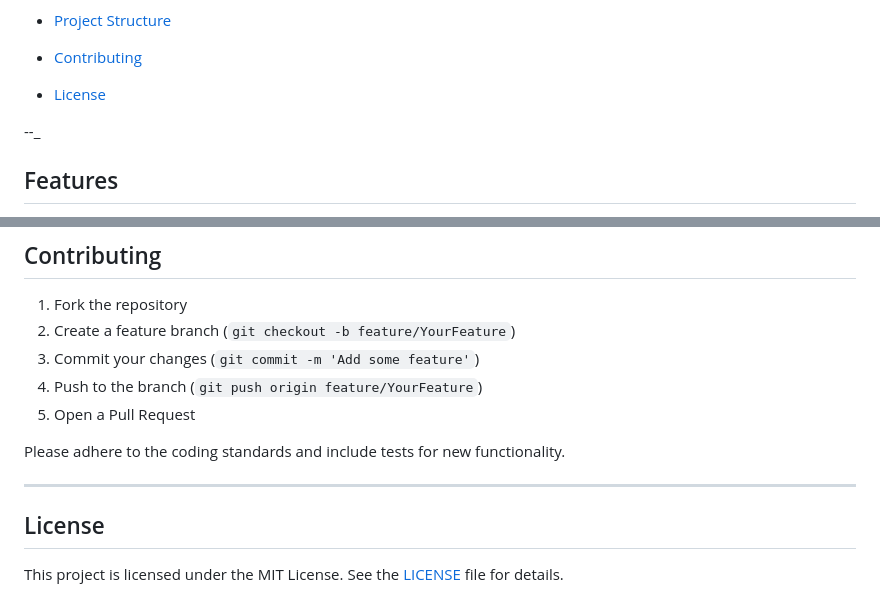
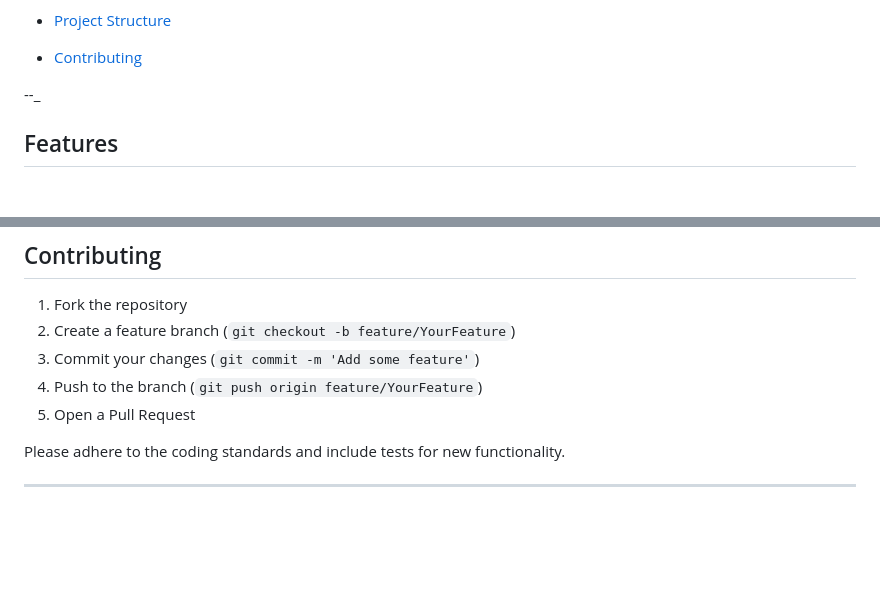
Before and after one commit to chandru-03/ReviewBox, a Markdown page: README.md, 2 parts joined by grey strips. Drawn GitHub-style; blank space fills up the shorter version.

```diff
--- a/README.md
+++ b/README.md
@@ -19,7 +19,6 @@ A Spring Boot application for managing movie details and user reviews. Built wit
   * [API Endpoints](#api-endpoints)
 * [Project Structure](#project-structure)
 * [Contributing](#contributing)
-* [License](#license)
 
 --_
 
@@ -144,7 +143,3 @@ src/main/java/com/yourcompany/reviewbox
 Please adhere to the coding standards and include tests for new functionality.
 
 ---
-
-## License
-
-This project is licensed under the MIT License. See the [LICENSE](LICENSE) file for details.
```
